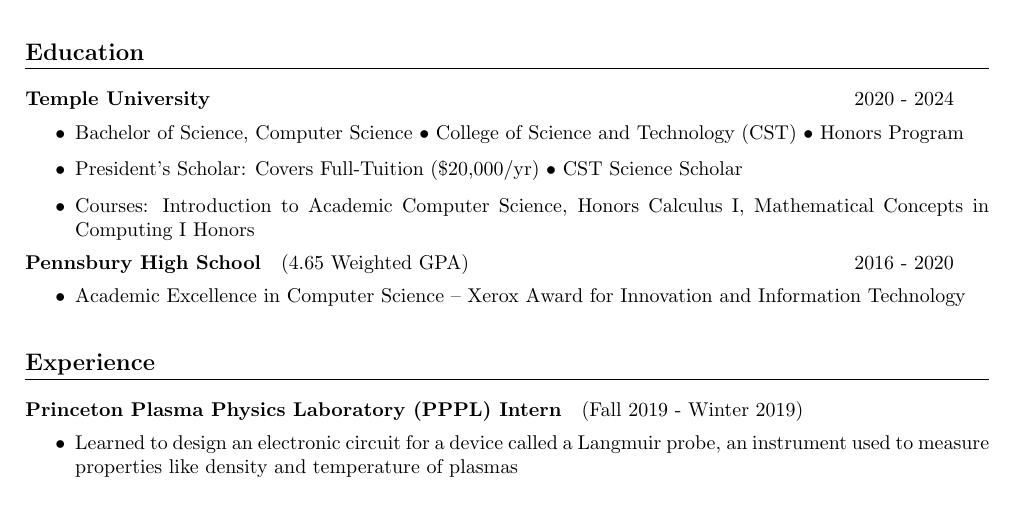
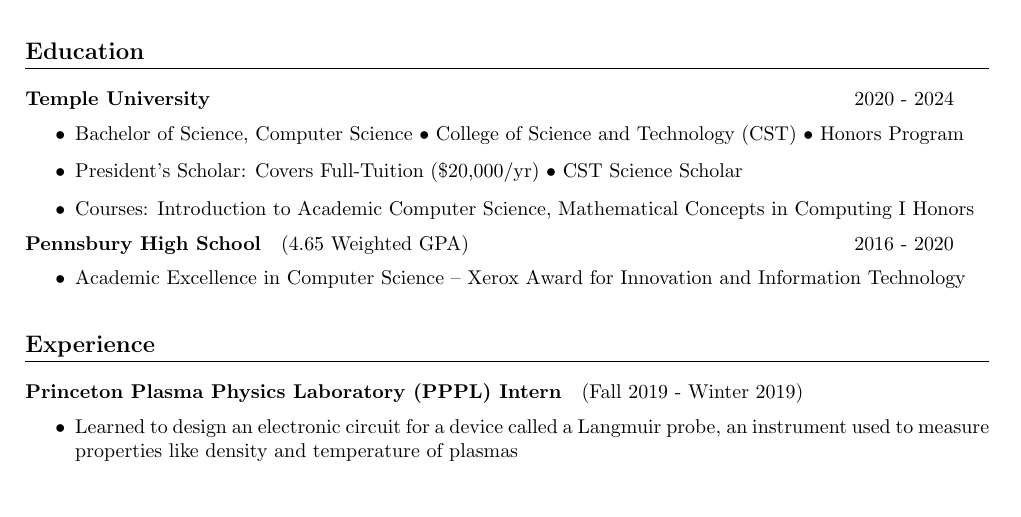
Before and after one commit to jshin313/resume, a LaTeX CV (resume.tex): part of the page, cut so that both start at the same text. Compiled offline with pdfLaTeX.

Commit message:
Remove irrelevant info

```diff
--- a/resume.tex
+++ b/resume.tex
@@ -58,7 +58,7 @@
 \begin{itemize}
     \item Bachelor of Science, Computer Science • College of Science and Technology (CST) • Honors Program
     \item President's Scholar: Covers Full-Tuition (\$20,000/yr) • CST Science Scholar
-    \item Courses: Introduction to Academic Computer Science, Honors Calculus I, Mathematical Concepts in Computing I Honors
+    \item Courses: Introduction to Academic Computer Science, Mathematical Concepts in Computing I Honors
 \end{itemize}
 
 \subsection{Pennsbury High School}(4.65 Weighted GPA)\hspace{19em} 2016 - 2020
```
Also changed, not shown: resume.pdf.
